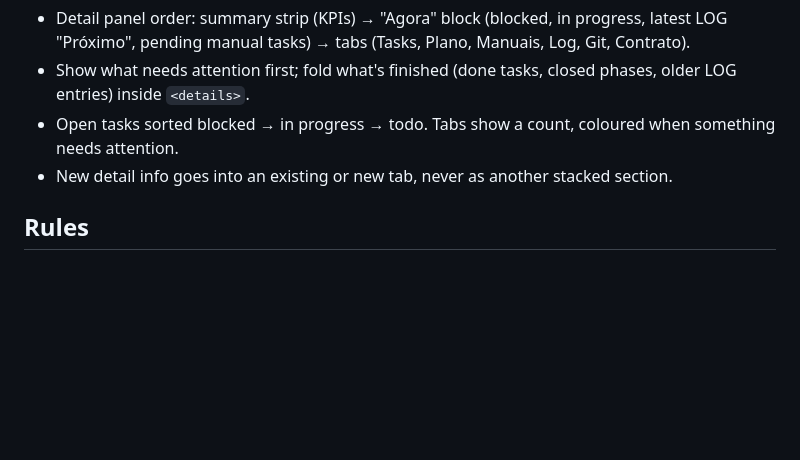
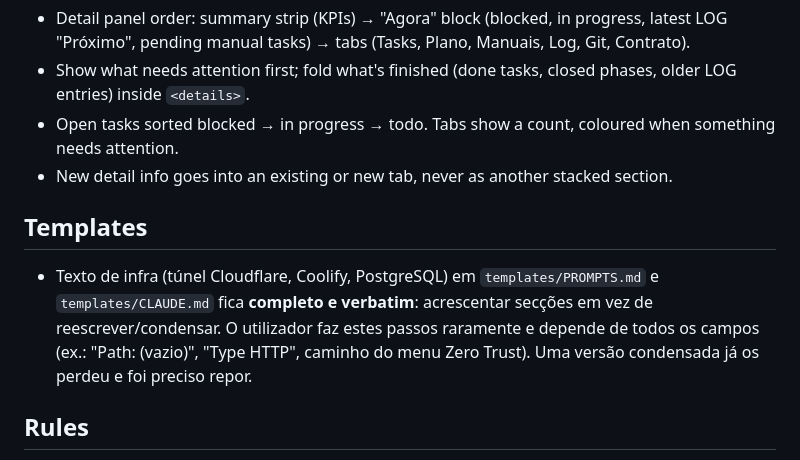
Before and after one commit to DGuilherme/Thevid_Surveyor, a Markdown page: CLAUDE.md, the part around the change. Rendered like a GitHub page; blank space fills up the shorter version.

```diff
--- a/CLAUDE.md
+++ b/CLAUDE.md
@@ -76,6 +76,9 @@ Validated by the user on 2026-10-04 (detail panel redesign):
 - Open tasks sorted blocked → in progress → todo. Tabs show a count, coloured when something needs attention.
 - New detail info goes into an existing or new tab, never as another stacked section.
 
+## Templates
+- Texto de infra (túnel Cloudflare, Coolify, PostgreSQL) em `templates/PROMPTS.md` e `templates/CLAUDE.md` fica **completo e verbatim**: acrescentar secções em vez de reescrever/condensar. O utilizador faz estes passos raramente e depende de todos os campos (ex.: "Path: (vazio)", "Type HTTP", caminho do menu Zero Trust). Uma versão condensada já os perdeu e foi preciso repor.
+
 ## Rules
 - Read SPEC.md before any feature change
 - Backend is read-only — never write to project files
```
Also changed, not shown: LOG.md (+1 -0 lines), TASKS.md (+8 -3 lines).
